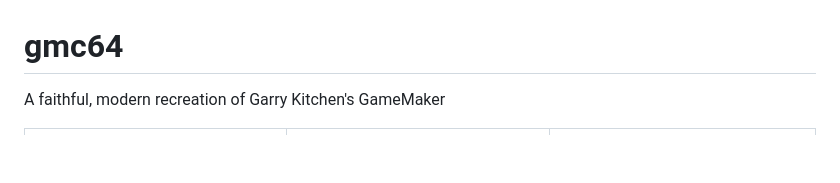
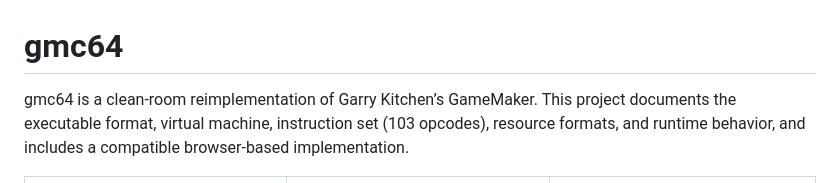
Before and after one commit to needlestack/gmc64, a Markdown page: README.md, the part around the change. Drawn GitHub-style; blank space fills up the shorter version.

```diff
--- a/README.md
+++ b/README.md
@@ -1,6 +1,6 @@
 # gmc64
 
-A faithful, modern recreation of Garry Kitchen's GameMaker
+gmc64 is a clean-room reimplementation of Garry Kitchen’s GameMaker. This project documents the executable format, virtual machine, instruction set (103 opcodes), resource formats, and runtime behavior, and includes a compatible browser-based implementation.
 
 <table>
   <tr>
```
